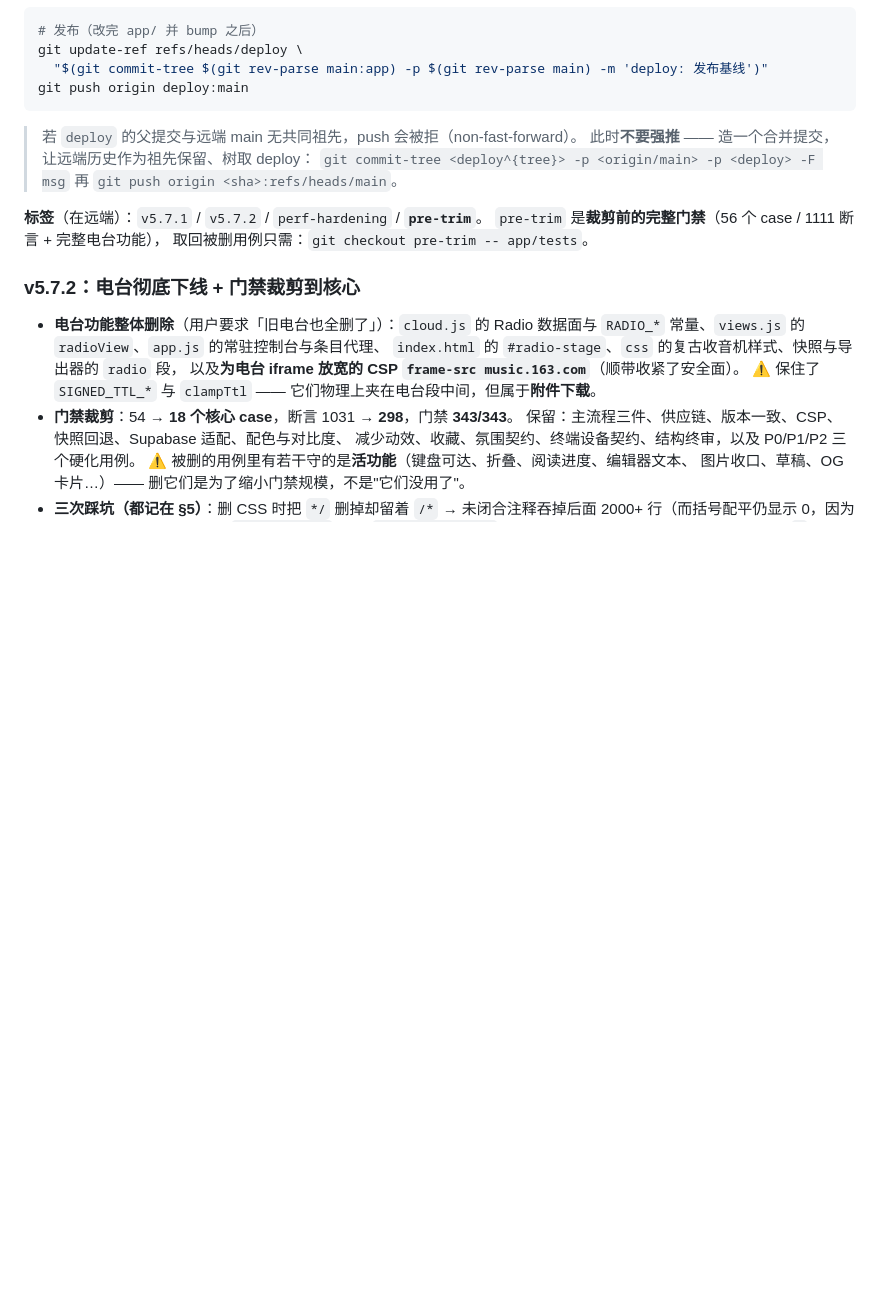
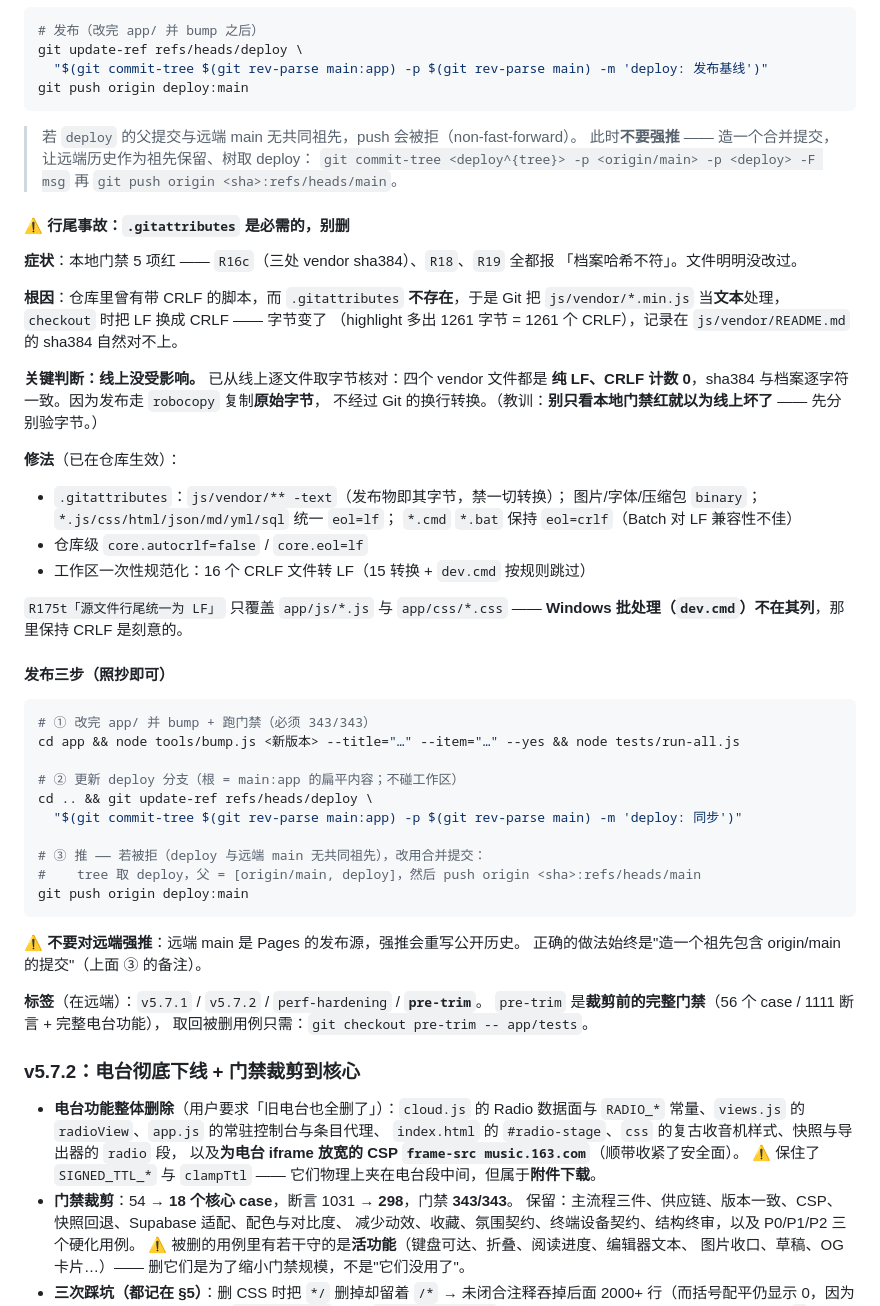
Before and after one commit to 1liiang/cyberpunk-blog, a Markdown page: HANDOVER.md, the part around the change. Drawn GitHub-style; blank space fills up the shorter version.

Commit message:
deploy: 同步 main:app（HANDOVER 文档补充）

````diff
--- a/HANDOVER.md
+++ b/HANDOVER.md
@@ -560,6 +560,47 @@ git push origin deploy:main
 > 此时**不要强推** —— 造一个合并提交，让远端历史作为祖先保留、树取 deploy：
 > `git commit-tree <deploy^{tree}> -p <origin/main> -p <deploy> -F msg` 再 `git push origin <sha>:refs/heads/main`。
 
+#### ⚠ 行尾事故：`.gitattributes` 是必需的，别删
+
+**症状**：本地门禁 5 项红 —— `R16c`（三处 vendor sha384）、`R18`、`R19` 全都报
+「档案哈希不符」。文件明明没改过。
+
+**根因**：仓库里曾有带 CRLF 的脚本，而 `.gitattributes` **不存在**，于是 Git 把
+`js/vendor/*.min.js` 当**文本**处理，`checkout` 时把 LF 换成 CRLF —— 字节变了
+（highlight 多出 1261 字节 = 1261 个 CRLF），记录在 `js/vendor/README.md` 的 sha384 自然对不上。
+
+**关键判断：线上没受影响。** 已从线上逐文件取字节核对：四个 vendor 文件都是
+**纯 LF、CRLF 计数 0**，sha384 与档案逐字符一致。因为发布走 `robocopy` 复制**原始字节**，
+不经过 Git 的换行转换。（教训：**别只看本地门禁红就以为线上坏了** —— 先分别验字节。）
+
+**修法**（已在仓库生效）：
+- `.gitattributes`：`js/vendor/** -text`（发布物即其字节，禁一切转换）；
+  图片/字体/压缩包 `binary`；`*.js/css/html/json/md/yml/sql` 统一 `eol=lf`；
+  `*.cmd` `*.bat` 保持 `eol=crlf`（Batch 对 LF 兼容性不佳）
+- 仓库级 `core.autocrlf=false` / `core.eol=lf`
+- 工作区一次性规范化：16 个 CRLF 文件转 LF（15 转换 + `dev.cmd` 按规则跳过）
+
+`R175t「源文件行尾统一为 LF」` 只覆盖 `app/js/*.js` 与 `app/css/*.css` ——
+**Windows 批处理（`dev.cmd`）不在其列**，那里保持 CRLF 是刻意的。
+
+#### 发布三步（照抄即可）
+
+```bash
+# ① 改完 app/ 并 bump + 跑门禁（必须 343/343）
+cd app && node tools/bump.js <新版本> --title="…" --item="…" --yes && node tests/run-all.js
+
+# ② 更新 deploy 分支（根 = main:app 的扁平内容；不碰工作区）
+cd .. && git update-ref refs/heads/deploy \
+  "$(git commit-tree $(git rev-parse main:app) -p $(git rev-parse main) -m 'deploy: 同步')"
+
+# ③ 推 —— 若被拒（deploy 与远端 main 无共同祖先），改用合并提交：
+#    tree 取 deploy，父 = [origin/main, deploy]，然后 push origin <sha>:refs/heads/main
+git push origin deploy:main
+```
+
+⚠ **不要对远端强推**：远端 main 是 Pages 的发布源，强推会重写公开历史。
+正确的做法始终是"造一个祖先包含 origin/main 的提交"（上面 ③ 的备注）。
+
 **标签**（在远端）：`v5.7.1` / `v5.7.2` / `perf-hardening` / **`pre-trim`**。
 `pre-trim` 是**裁剪前的完整门禁**（56 个 case / 1111 断言 + 完整电台功能），
 取回被删用例只需：`git checkout pre-trim -- app/tests`。
````
